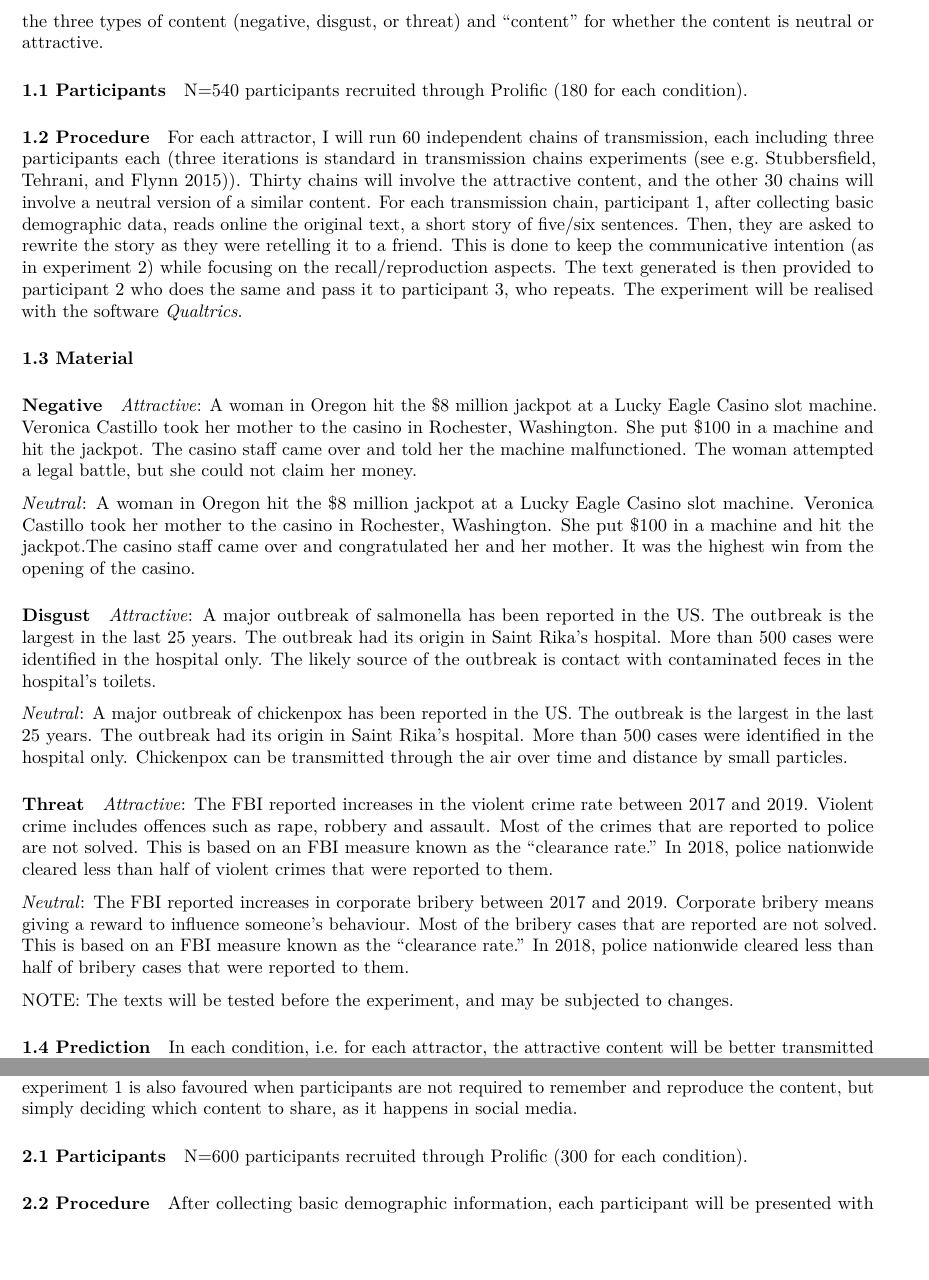
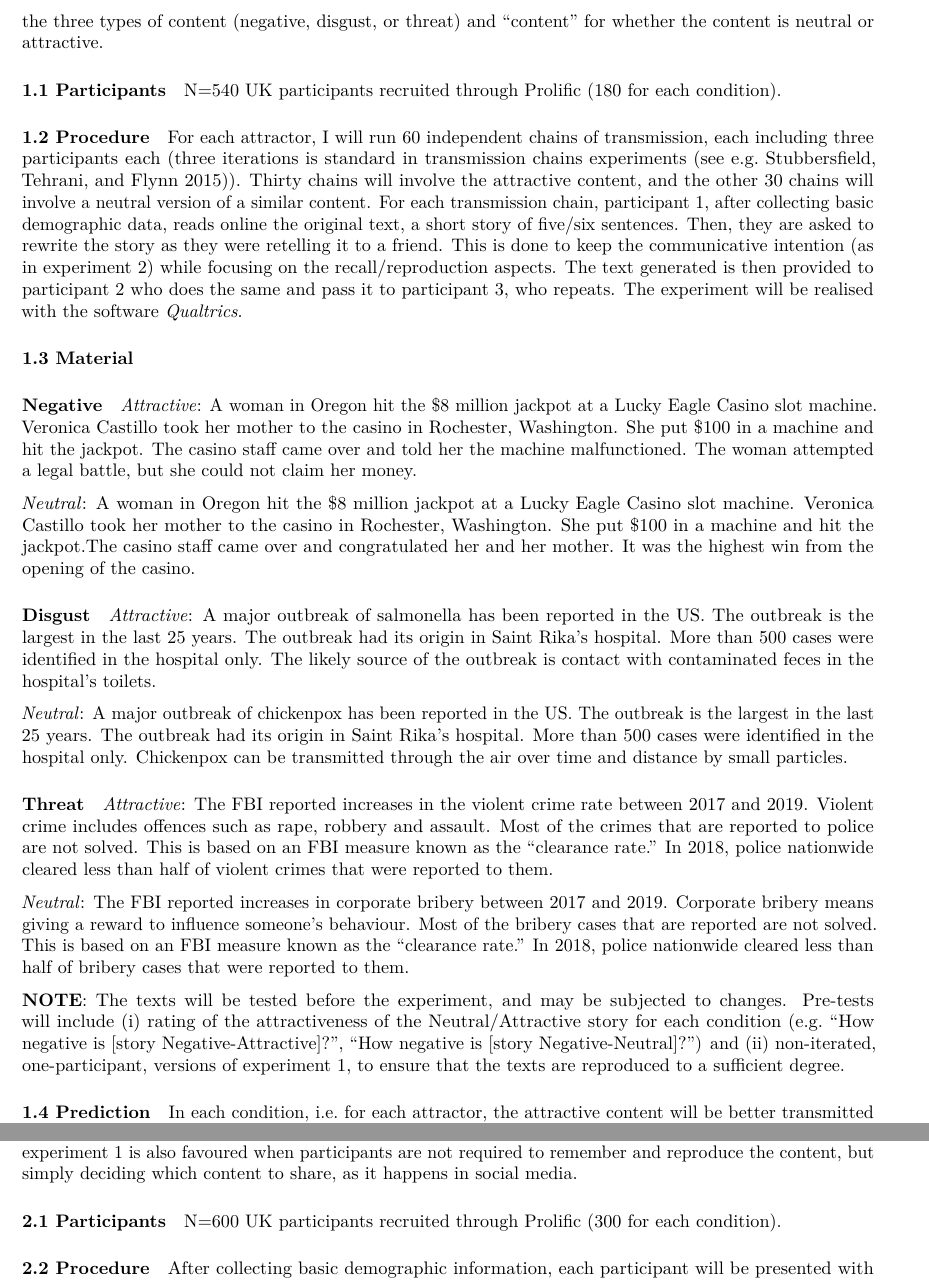
Before and after one commit to albertoacerbi/chains-digital, an R Markdown document (preregistration-plan.Rmd): two parts of pages 2 and 4 of 7, joined at a grey line, cut so that both start at the same text, the shorter picture padded with empty space. The pictures show the output file preregistration-plan.pdf that the author committed with the source.

Commit message:
MdB feedback plus pre-tests

```diff
--- a/preregistration-plan.Rmd
+++ b/preregistration-plan.Rmd
@@ -32,7 +32,7 @@ The first experiment is an online study that will investigate whether specific a
 
 #### 1.1 Participants
 
-N=540 participants recruited through Prolific (180 for each condition).
+N=540 UK participants recruited through Prolific (180 for each condition).
 
 #### 1.2 Procedure
 
@@ -65,9 +65,7 @@ The FBI reported increases in the violent crime rate between 2017 and 2019. Viol
 _Neutral_:
 The FBI reported increases in corporate bribery between 2017 and 2019. Corporate bribery means giving a reward to influence someone's behaviour. Most of the bribery cases that are reported are not solved. This is based on an FBI measure known as the “clearance rate.” In 2018, police nationwide cleared less than half of bribery cases that were reported to them.
 
-NOTE: The texts will be tested before the experiment, and may be subjected to changes.
-
-<!-- Be more specific about pre-test? E.g. I could ask participants to rate the stories for their [attractor] content. E.g. How negative is story 1? How negative is story 2? How disgusting is story 3? How disgusting is story 4? Is story 5 about threats? Is story 6 about threats? -->
+**NOTE**: The texts will be tested before the experiment, and may be subjected to changes. Pre-tests will include (i) rating of the attractiveness of the Neutral/Attractive story for each condition (e.g. "How negative is [story Negative-Attractive]?", "How negative is [story Negative-Neutral]?") and (ii) non-iterated, one-participant, versions of experiment 1, to ensure that the texts are reproduced to a sufficient degree.
 
 #### 1.4 Prediction
 
@@ -134,7 +132,7 @@ The second experiment is again an online study, and it will test whether the sam
 
 #### 2.1 Participants
 
-N=600 participants recruited through Prolific (300 for each condition).
+N=600 UK participants recruited through Prolific (300 for each condition).
 
 #### 2.2 Procedure
 
```
Also changed, not shown: preregistration-plan.pdf, preregistration-plan.Rmd (4 more changed lines).
